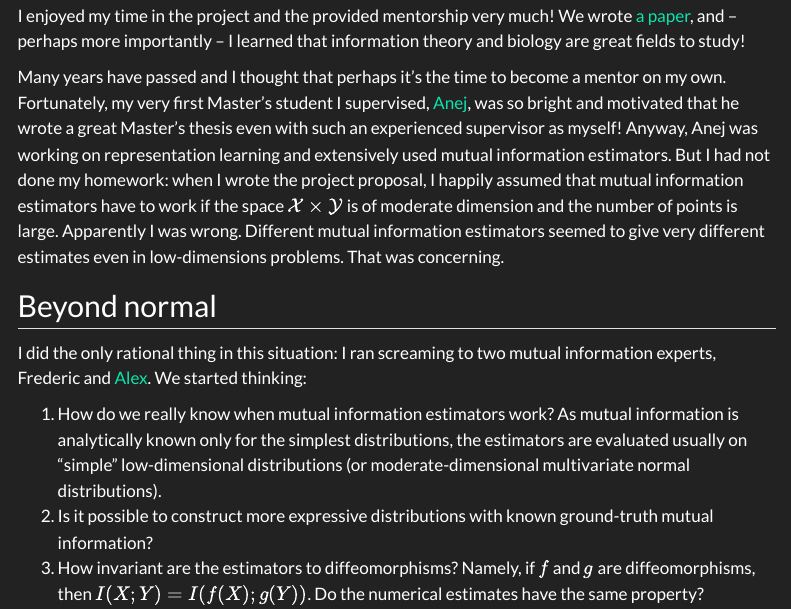
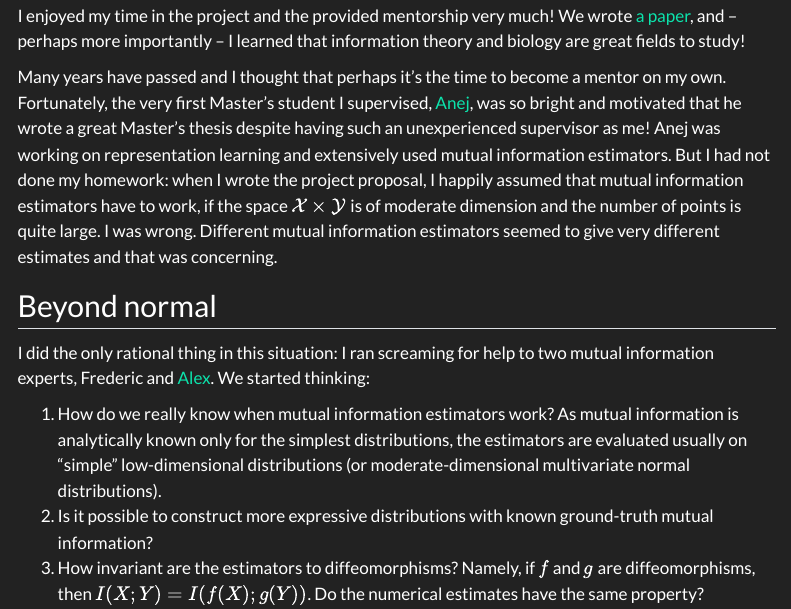
Before and after one commit to pawel-czyz/pawel-czyz.github.io, a Quarto document (posts/on-beyond-normal.qmd): the page in a window 1100 px wide, from 460 px down. Rendered offline with R 4.5, knitr and Pandoc in place of Quarto, with nearby package versions; menus at the side of the page are left out.

Commit message:
Fix typo

```diff
--- a/posts/on-beyond-normal.qmd
+++ b/posts/on-beyond-normal.qmd
@@ -20,15 +20,16 @@ Contrary to correlation, mutual information works for any kind of variables (con
 
 I enjoyed my time in the project and the provided mentorship very much! We wrote [a paper](https://royalsocietypublishing.org/doi/10.1098/rsif.2018.0792), and – perhaps more importantly – I learned that information theory and biology are great fields to study!
 
-Many years have passed and I thought that perhaps it's the time to become a mentor on my own. Fortunately, my very first Master's student I supervised, [Anej](https://anejsvete.github.io/), was so bright and motivated that he wrote a great Master's thesis even with such an experienced supervisor as myself!
-Anyway, Anej was working on representation learning and extensively used mutual information estimators.
-But I had not done my homework: when I wrote the project proposal, I happily assumed that mutual information estimators have to work if the space $\mathcal X\times \mathcal Y$ is of moderate dimension and the number of points is large.
-Apparently I was wrong. Different mutual information estimators seemed to give very different estimates even in low-dimensions problems.
-That was concerning.
+Many years have passed and I thought that perhaps it's the time to become a mentor on my own.
+Fortunately, the very first Master's student I supervised, [Anej](https://anejsvete.github.io/), was so bright and motivated that he wrote a great Master's thesis despite having such an unexperienced supervisor as me!
+Anej was working on representation learning and extensively used mutual information estimators.
+But I had not done my homework: when I wrote the project proposal, I happily assumed that mutual information estimators have to work, if the space $\mathcal X\times \mathcal Y$ is of moderate dimension and the number of points is quite large.
+I was wrong.
+Different mutual information estimators seemed to give very different estimates and that was concerning.
 
 ## Beyond normal
 
-I did the only rational thing in this situation: I ran screaming to two mutual information experts, Frederic and [Alex](https://www.a-marx.com/).
+I did the only rational thing in this situation: I ran screaming for help to two mutual information experts, Frederic and [Alex](https://www.a-marx.com/).
 We started thinking:
 
 1. How do we really know when mutual information estimators work? As mutual information is analytically known only for the simplest distributions, the estimators are evaluated usually on "simple" low-dimensional distributions (or moderate-dimensional multivariate normal distributions).
```
Also changed, not shown: docs/search.json, 3 other files.
